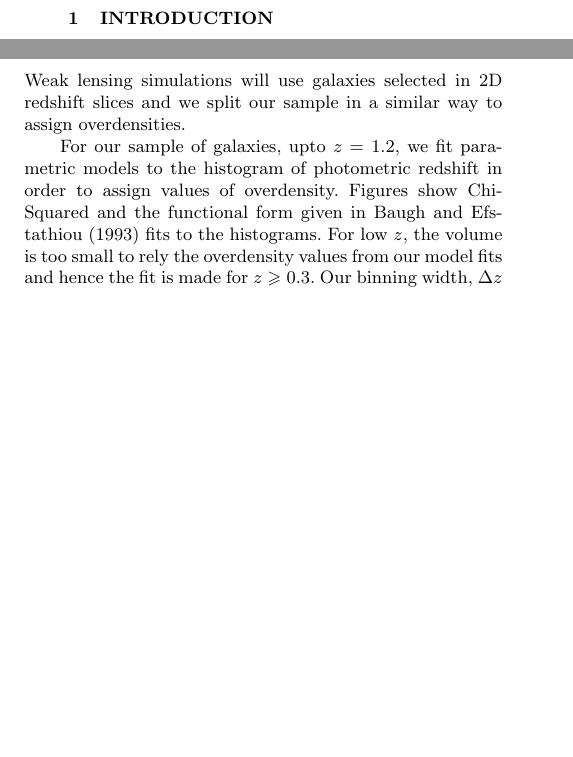
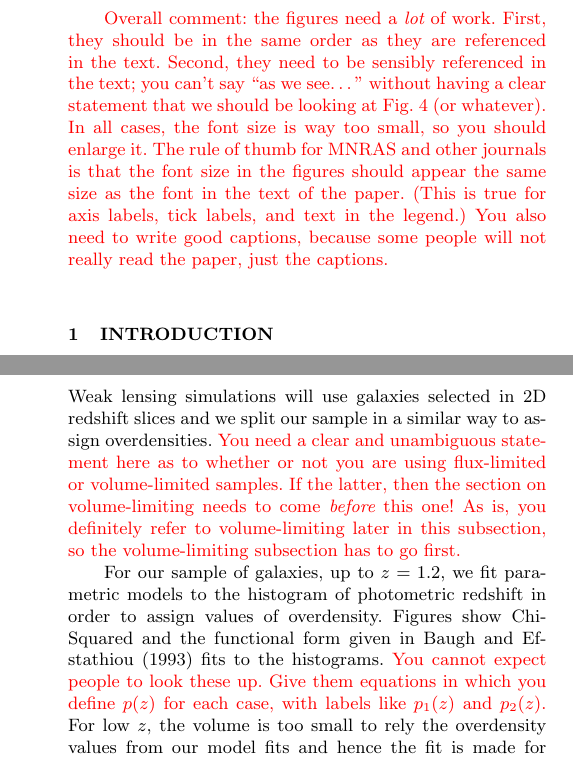
Before and after one commit to arunkannawadi/environments, a LaTeX paper (Writeup/paper_v2.tex): two parts of the columns of pages 1 and 2 of 9 before the commit and two parts of the columns of pages 1 and 3 of 9 after it, joined at a grey line, cut at the place of the change, the shorter picture padded with empty space. Compiled offline with pdfLaTeX; a LaTeX package or settings file that is missing is left out.

Commit message:
comments on section 3.1, and on figures overall

```diff
--- a/Writeup/paper_v2.tex
+++ b/Writeup/paper_v2.tex
@@ -140,6 +140,18 @@
  Gravitational lensing: weak, Cosmology: Large-scale structure of Universe, Galaxies: evolution {\bf ?} \rachel{Are these from the MNRAS list?}
 \end{keywords}
 
+\rachel{Overall comment: the figures need a {\em lot} of work.  First,
+  they should be in the same order as they are referenced in the
+  text.  Second, they need to be sensibly referenced in the text; you
+  can't say ``as we see\dots'' without having a clear statement that
+  we should be looking at Fig.~4 (or whatever).  In all
+  cases, the font size is way too small, so you should enlarge it.
+  The rule of thumb for MNRAS and other journals is that the font size
+  in the figures should appear the same size as the font in the text
+  of the paper.  (This is true for axis labels, tick labels, and text
+  in the legend.)  You also need to write good captions, because some
+  people will not really read the paper, just the captions.}
+
 \section{Introduction}
 \label{S:intro}
 
@@ -241,6 +253,12 @@
 
 Weak lensing simulations will use galaxies selected in 2D redshift slices and
 we split our sample in a similar way to assign overdensities.
+\rachel{You need a clear and unambiguous statement here as to whether
+  or not you are using flux-limited or volume-limited samples.  If the
+  latter, then the section on volume-limiting needs to come {\em
+    before} this one!  As is, you definitely refer to volume-limiting
+  later in this subsection, so the volume-limiting subsection has to
+  go first.}
 
 %In a wide-field survey, regions of overdensities are selected  identified by computing 3-dimensional comoving densities. But in narrow field surveys like COSMOS, previous work {\bf cite } have shown
 %that regions of overdensities can be identified from a 1-dimensional histogram of redshifts, at least for low redshifts.
@@ -252,7 +270,8 @@
 
 %\rachel{I thought we were only going up to $z=0.85$ but here you say $1$?}
 %For our sample of galaxies, volume-limited upto $z=1$ by imposing an $M_I$ cut, we fit parametric models to the histogram of photometric redshifts in order to assign values of overdensity. The figures show chi-squared and gamma functions fitted to the histogram~\citep{Redshift_modelling}.
-For our sample of galaxies, upto $z=1.2$, we fit parametric models to the histogram of photometric redshift in order to assign values of overdensity. Figures show Chi-Squared and the functional form given in~\cite{Redshift_modelling} fits to the histograms.
+For our sample of galaxies, up to $z=1.2$, we fit parametric models to the histogram of photometric redshift in order to assign values of overdensity. Figures show Chi-Squared and the functional form given in~\cite{Redshift_modelling} fits to the histograms.
+\rachel{You cannot expect people to look these up.  Give them equations in which you define $p(z)$ for each case, with labels like $p_1(z)$ and $p_2(z)$.}
 For low $z$, the volume is too small to rely the overdensity values from our model fits and hence the fit is made for $z \ge 0.3$. Our binning width, $\Delta z$ must be small enough so as to be able to identify localized overdensities/underdensities but large enough to not let our conclusions be affected by the errors in photometric redshift.
 We choose our bins to be $0.05$ wide starting from $z=0.3$.
 \rachel{Were you going to use other fitting functions as a test of the
```
Also changed, not shown: Writeup/paper_v2.pdf, Writeup/paper_v2.tex (20 more changed lines), 2 other files.
